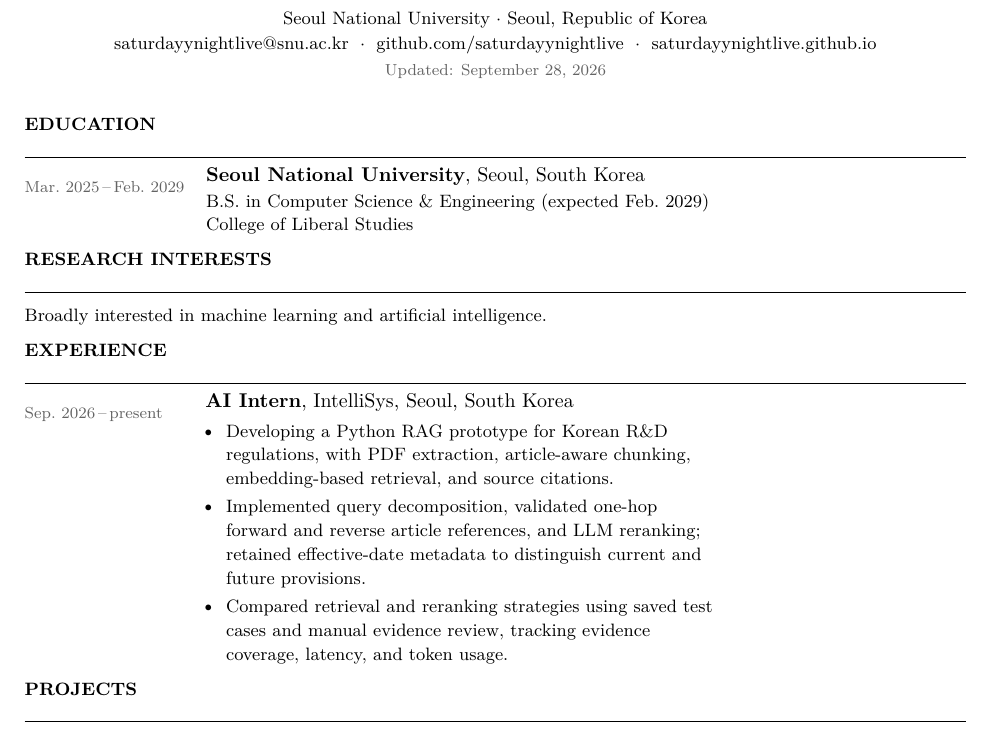
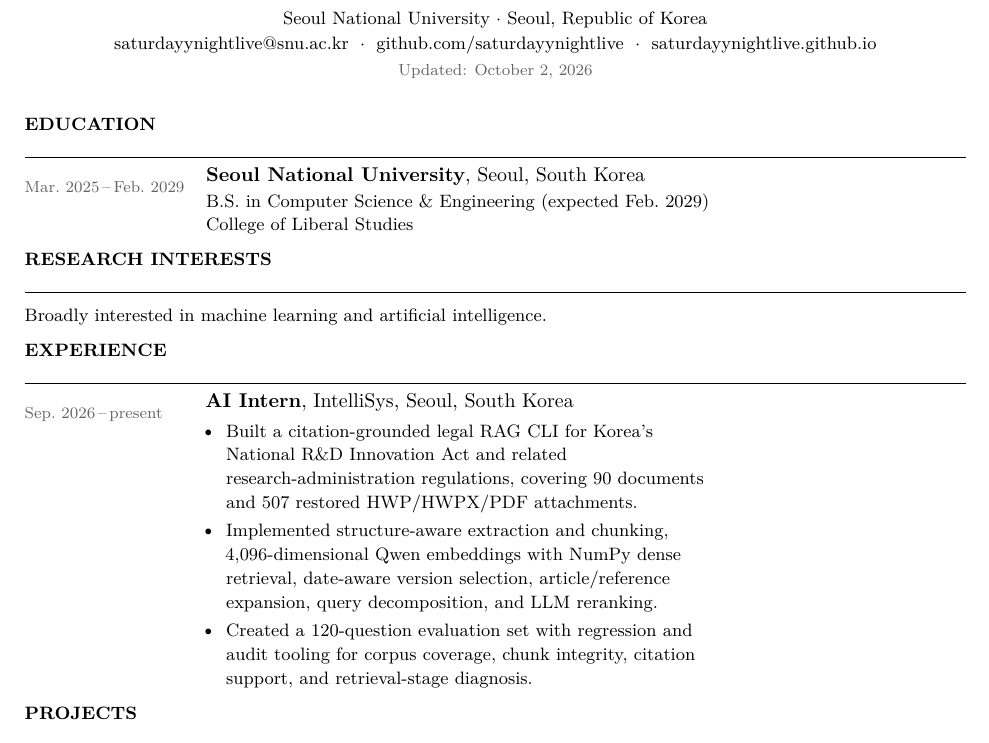
Before and after one commit to saturdayynightlive/saturdayynightlive.github.io, a LaTeX CV (Hwan_Ji_CV.tex): part of page 1 of 2, cut so that both start at the same text. Compiled offline with pdfLaTeX.

Commit message:
Update CV with IntelliSys RAG project evidence

```diff
--- a/Hwan_Ji_CV.tex
+++ b/Hwan_Ji_CV.tex
@@ -76,7 +76,7 @@
     \href{https://github.com/saturdayynightlive}{github.com/saturdayynightlive}
     $\;\cdot\;$
     \href{https://saturdayynightlive.github.io}{saturdayynightlive.github.io}\\[0.15em]
-    {\footnotesize\color{muted}Updated: September 28, 2026}
+    {\footnotesize\color{muted}Updated: October 2, 2026}
   }
 \end{center}
 
@@ -100,9 +100,9 @@
 \cvrow{Sep.~2026\,--\,present}{%
   \textbf{AI Intern}, IntelliSys, Seoul, South Korea
   \begin{itemize}[nosep, leftmargin=1em, topsep=3pt, itemsep=2pt]
-    \item {\small Developing a Python RAG prototype for Korean R\&D regulations, with PDF extraction, article-aware chunking, embedding-based retrieval, and source citations.}
-    \item {\small Implemented query decomposition, validated one-hop forward and reverse article references, and LLM reranking; retained effective-date metadata to distinguish current and future provisions.}
-    \item {\small Compared retrieval and reranking strategies using saved test cases and manual evidence review, tracking evidence coverage, latency, and token usage.}
+    \item {\small Built a citation-grounded legal RAG CLI for Korea's National R\&D Innovation Act and related research-administration regulations, covering 90 documents and 507 restored HWP/HWPX/PDF attachments.}
+    \item {\small Implemented structure-aware extraction and chunking, 4,096-dimensional Qwen embeddings with NumPy dense retrieval, date-aware version selection, article/reference expansion, query decomposition, and LLM reranking.}
+    \item {\small Created a 120-question evaluation set with regression and audit tooling for corpus coverage, chunk integrity, citation support, and retrieval-stage diagnosis.}
   \end{itemize}%
 }
 
```
Also changed, not shown: Hwan_Ji_CV.pdf, 1 other file.
